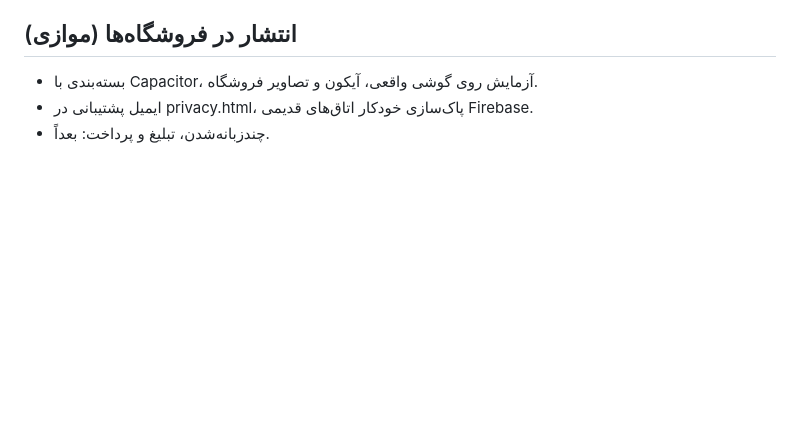
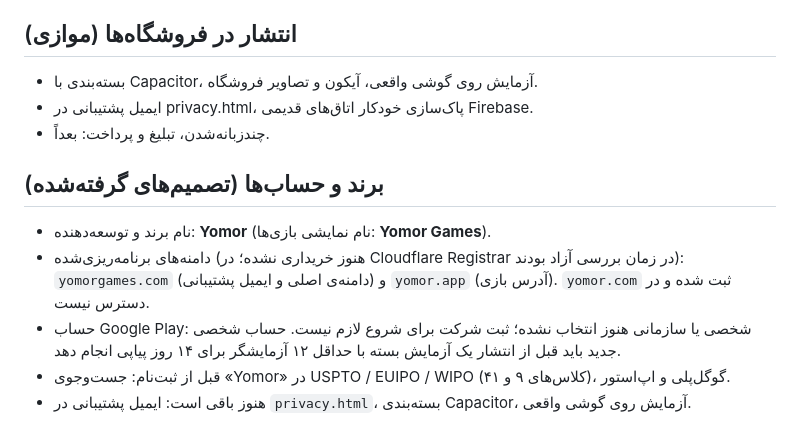
Before and after one commit to Yonatan19988/Nakh-Bede, a Markdown page: docs/roadmap.md, the part around the change. Drawn GitHub-style; blank space fills up the shorter version.

Commit message:
Roadmap: record brand and account decisions (#70)
Claude-Session: https://claude.ai/code/session_01Rjy4C5wyMsBPrp6gT8ag68

Co-authored-by: Claude <noreply@anthropic.com>

```diff
--- a/docs/roadmap.md
+++ b/docs/roadmap.md
@@ -34,3 +34,10 @@
 - بسته‌بندی با Capacitor، آزمایش روی گوشی واقعی، آیکون و تصاویر فروشگاه.
 - ایمیل پشتیبانی در privacy.html، پاک‌سازی خودکار اتاق‌های قدیمی Firebase.
 - چندزبانه‌شدن، تبلیغ و پرداخت: بعداً.
+
+## برند و حساب‌ها (تصمیم‌های گرفته‌شده)
+- نام برند و توسعه‌دهنده: **Yomor** (نام نمایشی بازی‌ها: **Yomor Games**).
+- دامنه‌های برنامه‌ریزی‌شده (هنوز خریداری نشده؛ در Cloudflare Registrar در زمان بررسی آزاد بودند): `yomorgames.com` (دامنه‌ی اصلی و ایمیل پشتیبانی) و `yomor.app` (آدرس بازی). `yomor.com` ثبت شده و در دسترس نیست.
+- حساب Google Play: شخصی یا سازمانی هنوز انتخاب نشده؛ ثبت شرکت برای شروع لازم نیست. حساب شخصی جدید باید قبل از انتشار یک آزمایش بسته با حداقل ۱۲ آزمایشگر برای ۱۴ روز پیاپی انجام دهد.
+- قبل از ثبت‌نام: جست‌وجوی «Yomor» در USPTO / EUIPO / WIPO (کلاس‌های ۹ و ۴۱)، گوگل‌پلی و اپ‌استور.
+- هنوز باقی است: ایمیل پشتیبانی در `privacy.html`، بسته‌بندی Capacitor، آزمایش روی گوشی واقعی.
```
